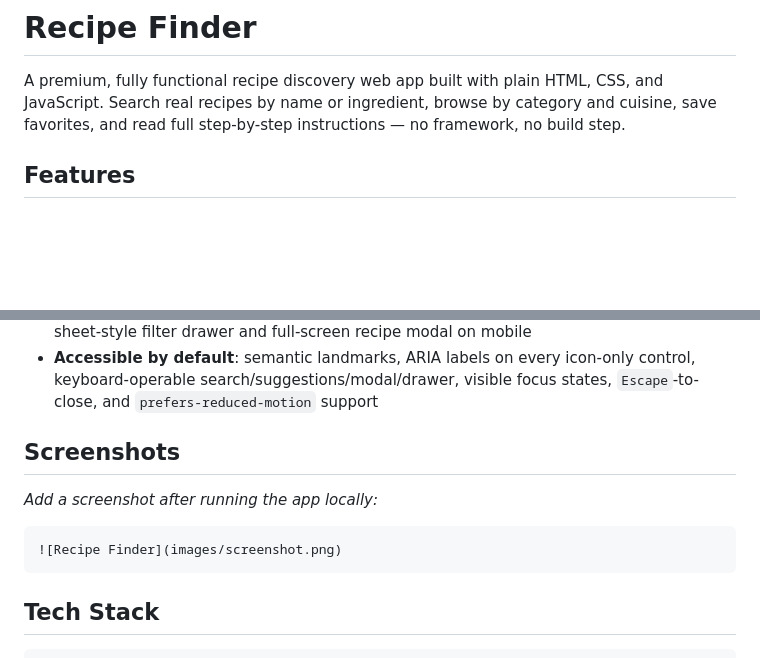
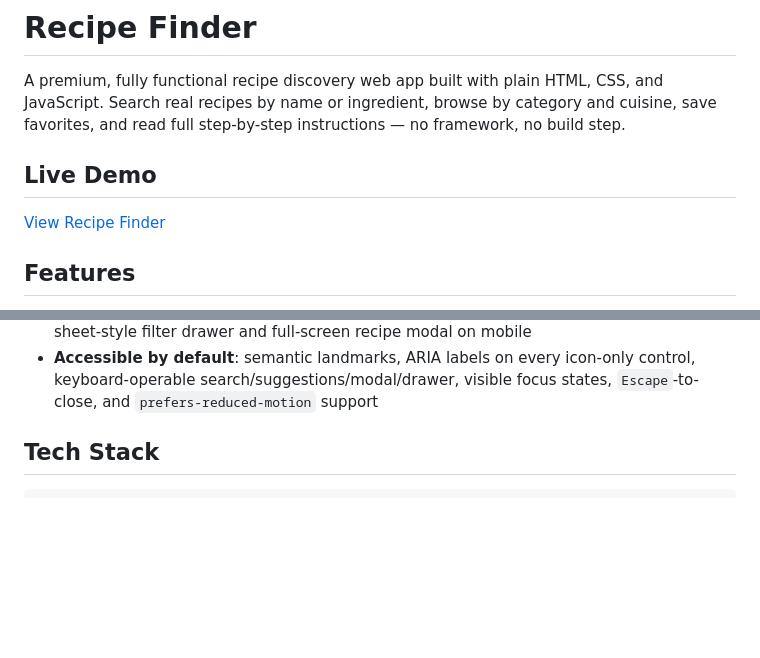
Before and after one commit to danya-musbah/100-Days-100-Projects, a Markdown page: recipe-finder/README.md, 2 parts joined by grey strips. Drawn GitHub-style; blank space fills up the shorter version.

````diff
--- a/recipe-finder/README.md
+++ b/recipe-finder/README.md
@@ -1,6 +1,10 @@
 # Recipe Finder
 
 A premium, fully functional recipe discovery web app built with plain HTML, CSS, and JavaScript. Search real recipes by name or ingredient, browse by category and cuisine, save favorites, and read full step-by-step instructions — no framework, no build step.
+
+## Live Demo
+
+[View Recipe Finder](https://danya-musbah.github.io/100-Days-100-Projects/recipe-finder/)
 
 ## Features
 
@@ -16,14 +20,6 @@ A premium, fully functional recipe discovery web app built with plain HTML, CSS,
 - **Load More** pagination that appends results without duplicating cards
 - **Responsive design** from 320px phones to large desktop monitors, including a bottom-sheet-style filter drawer and full-screen recipe modal on mobile
 - **Accessible by default**: semantic landmarks, ARIA labels on every icon-only control, keyboard-operable search/suggestions/modal/drawer, visible focus states, `Escape`-to-close, and `prefers-reduced-motion` support
-
-## Screenshots
-
-_Add a screenshot after running the app locally:_
-
-```markdown
-![Recipe Finder](images/screenshot.png)
-```
 
 ## Tech Stack
 
````
Also changed, not shown: other parts of recipe-finder/README.md (+0 -38 lines).
